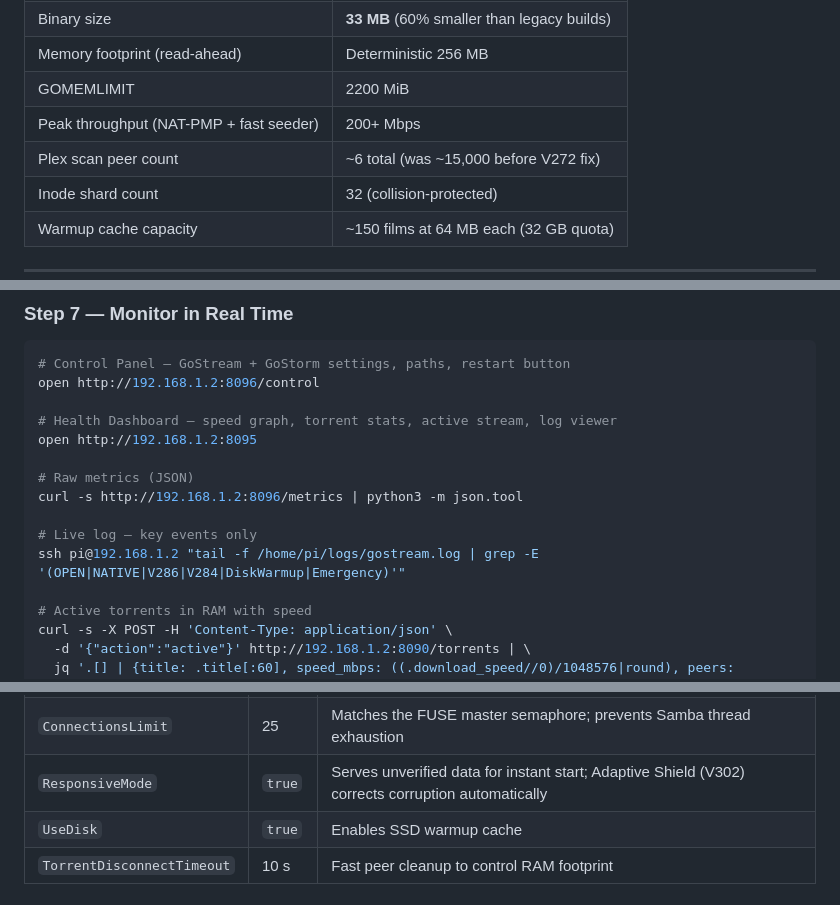
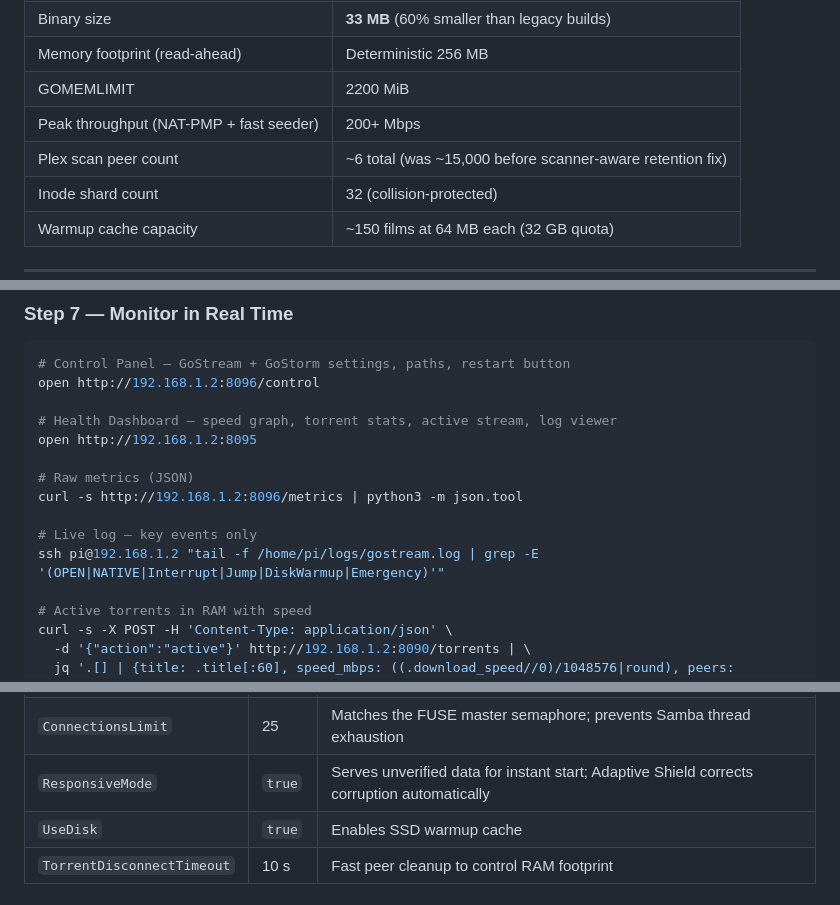
Before and after one commit to MrRobotoGit/gostream, a Markdown page: README.md, 3 parts joined by grey strips. GitHub-like rendering.

```diff
--- a/README.md
+++ b/README.md
@@ -188,7 +188,7 @@ GoStorm is a fork of anacrolix/torrent v1.55 + TorrServer, with substantial modi
 | Memory footprint (read-ahead) | Deterministic 256 MB |
 | GOMEMLIMIT | 2200 MiB |
 | Peak throughput (NAT-PMP + fast seeder) | 200+ Mbps |
-| Plex scan peer count | ~6 total (was ~15,000 before V272 fix) |
+| Plex scan peer count | ~6 total (was ~15,000 before scanner-aware retention fix) |
 | Inode shard count | 32 (collision-protected) |
 | Warmup cache capacity | ~150 films at 64 MB each (32 GB quota) |
 
@@ -334,7 +334,7 @@ open http://192.168.1.2:8095
 curl -s http://192.168.1.2:8096/metrics | python3 -m json.tool
 
 # Live log — key events only
-ssh pi@192.168.1.2 "tail -f /home/pi/logs/gostream.log | grep -E '(OPEN|NATIVE|V286|V284|DiskWarmup|Emergency)'"
+ssh pi@192.168.1.2 "tail -f /home/pi/logs/gostream.log | grep -E '(OPEN|NATIVE|Interrupt|Jump|DiskWarmup|Emergency)'"
 
 # Active torrents in RAM with speed
 curl -s -X POST -H 'Content-Type: application/json' \
@@ -386,7 +386,7 @@ curl -X POST http://127.0.0.1:8090/settings \
 |---------|-------|-----------|
 | `CacheSize` | 64 MB | Lean engine strategy — passes data up to the FUSE 256 MB buffer; smaller heap = lower GC pressure |
 | `ConnectionsLimit` | 25 | Matches the FUSE master semaphore; prevents Samba thread exhaustion |
-| `ResponsiveMode` | `true` | Serves unverified data for instant start; Adaptive Shield (V302) corrects corruption automatically |
+| `ResponsiveMode` | `true` | Serves unverified data for instant start; Adaptive Shield corrects corruption automatically |
 | `UseDisk` | `true` | Enables SSD warmup cache |
 | `TorrentDisconnectTimeout` | 10 s | Fast peer cleanup to control RAM footprint |
 
```
Also changed, not shown: other parts of README.md (+22 -22 lines).
